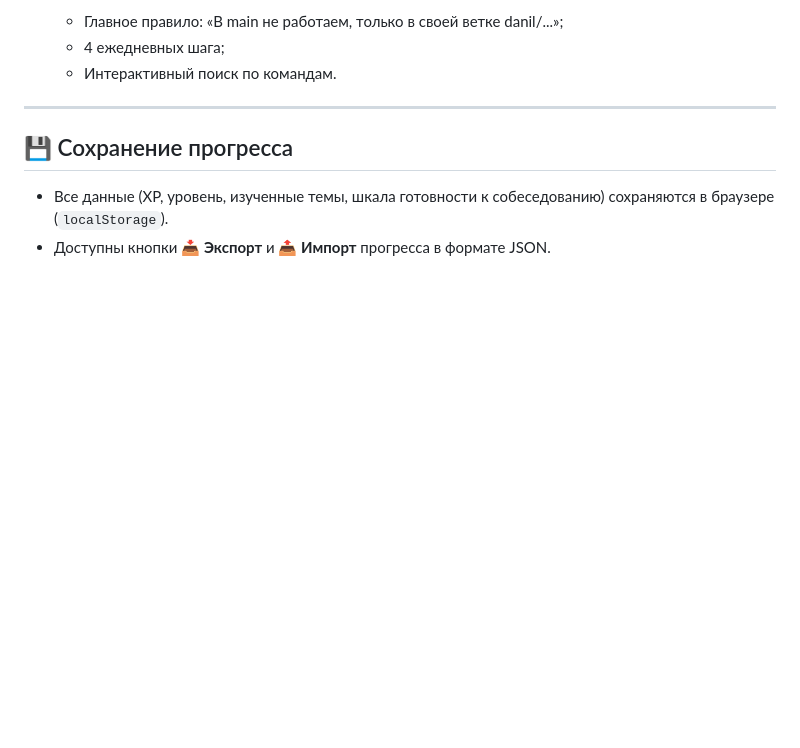
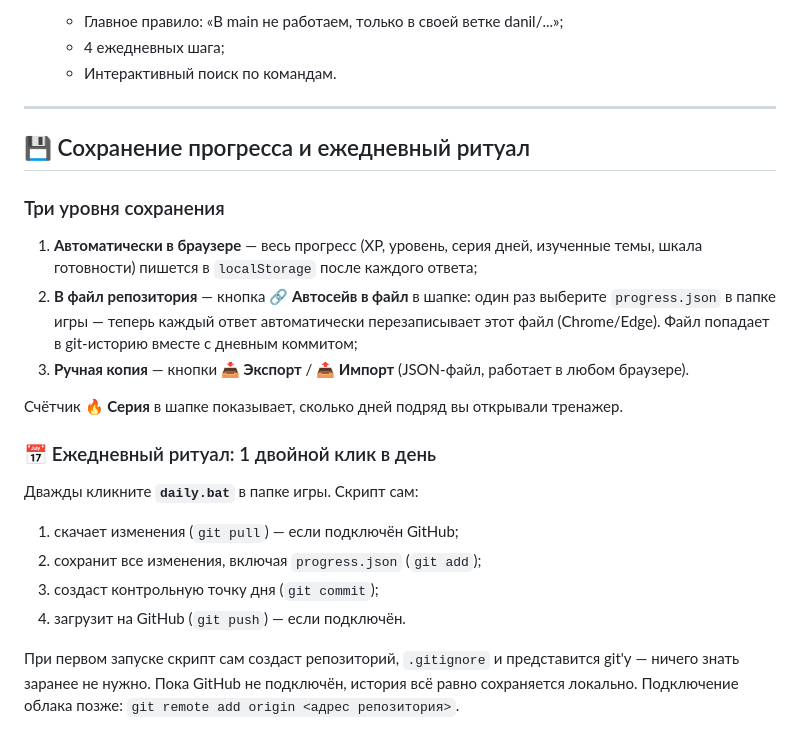
Before and after one commit to icering99-png/AI, a Markdown page: devops_quest/README.md, the part around the change. GitHub-like rendering; blank space fills up the shorter version.

Commit message:
docs: add progress autosave and daily ritual guide to README

```diff
--- a/devops_quest/README.md
+++ b/devops_quest/README.md
@@ -68,6 +68,20 @@ python -m http.server 8080
 
 ---
 
-## 💾 Сохранение прогресса
-* Все данные (XP, уровень, изученные темы, шкала готовности к собеседованию) сохраняются в браузере (`localStorage`).
-* Доступны кнопки **📥 Экспорт** и **📤 Импорт** прогресса в формате JSON.
+## 💾 Сохранение прогресса и ежедневный ритуал
+
+### Три уровня сохранения
+1. **Автоматически в браузере** — весь прогресс (XP, уровень, серия дней, изученные темы, шкала готовности) пишется в `localStorage` после каждого ответа;
+2. **В файл репозитория** — кнопка **🔗 Автосейв в файл** в шапке: один раз выберите `progress.json` в папке игры — теперь каждый ответ автоматически перезаписывает этот файл (Chrome/Edge). Файл попадает в git-историю вместе с дневным коммитом;
+3. **Ручная копия** — кнопки **📥 Экспорт** / **📤 Импорт** (JSON-файл, работает в любом браузере).
+
+Счётчик **🔥 Серия** в шапке показывает, сколько дней подряд вы открывали тренажер.
+
+### 📅 Ежедневный ритуал: 1 двойной клик в день
+Дважды кликните **`daily.bat`** в папке игры. Скрипт сам:
+1. скачает изменения (`git pull`) — если подключён GitHub;
+2. сохранит все изменения, включая `progress.json` (`git add`);
+3. создаст контрольную точку дня (`git commit`);
+4. загрузит на GitHub (`git push`) — если подключён.
+
+При первом запуске скрипт сам создаст репозиторий, `.gitignore` и представится git'у — ничего знать заранее не нужно. Пока GitHub не подключён, история всё равно сохраняется локально. Подключение облака позже: `git remote add origin <адрес репозитория>`.
```
